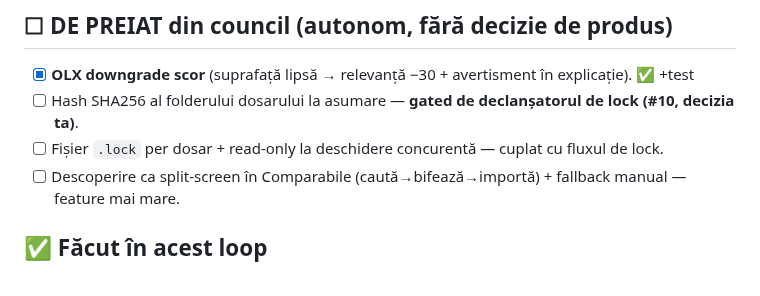
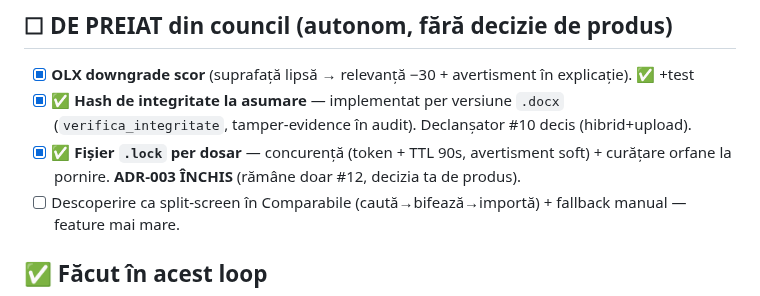
Before and after one commit to adrianserbanescu-byte/anevar, a Markdown page: evaluare-anevar/docs/AUTONOM-taskuri.md, the part around the change. Rendered like a GitHub page.

```diff
--- a/evaluare-anevar/docs/AUTONOM-taskuri.md
+++ b/evaluare-anevar/docs/AUTONOM-taskuri.md
@@ -38,8 +38,8 @@
 
 ## ☐ DE PREIAT din council (autonom, fără decizie de produs)
 - [x] **OLX downgrade scor** (suprafață lipsă → relevanță −30 + avertisment în explicație). ✅ +test
-- [ ] Hash SHA256 al folderului dosarului la asumare — **gated de declanșatorul de lock (#10, decizia ta)**.
-- [ ] Fișier `.lock` per dosar + read-only la deschidere concurentă — cuplat cu fluxul de lock.
+- [x] ✅ **Hash de integritate la asumare** — implementat per versiune `.docx` (`verifica_integritate`, tamper-evidence în audit). Declanșator #10 decis (hibrid+upload).
+- [x] ✅ **Fișier `.lock` per dosar** — concurență (token + TTL 90s, avertisment soft) + curățare orfane la pornire. **ADR-003 ÎNCHIS** (rămâne doar #12, decizia ta de produs).
 - [ ] Descoperire ca split-screen în Comparabile (caută→bifează→importă) + fallback manual — feature mai mare.
 
 <!-- arhivat (cererea verbatim a council-ului adițional, păstrată pt referință):
```
Also changed, not shown: evaluare-anevar/docs/BLOCAT-pe-Adi.md (+4 -2 lines).
